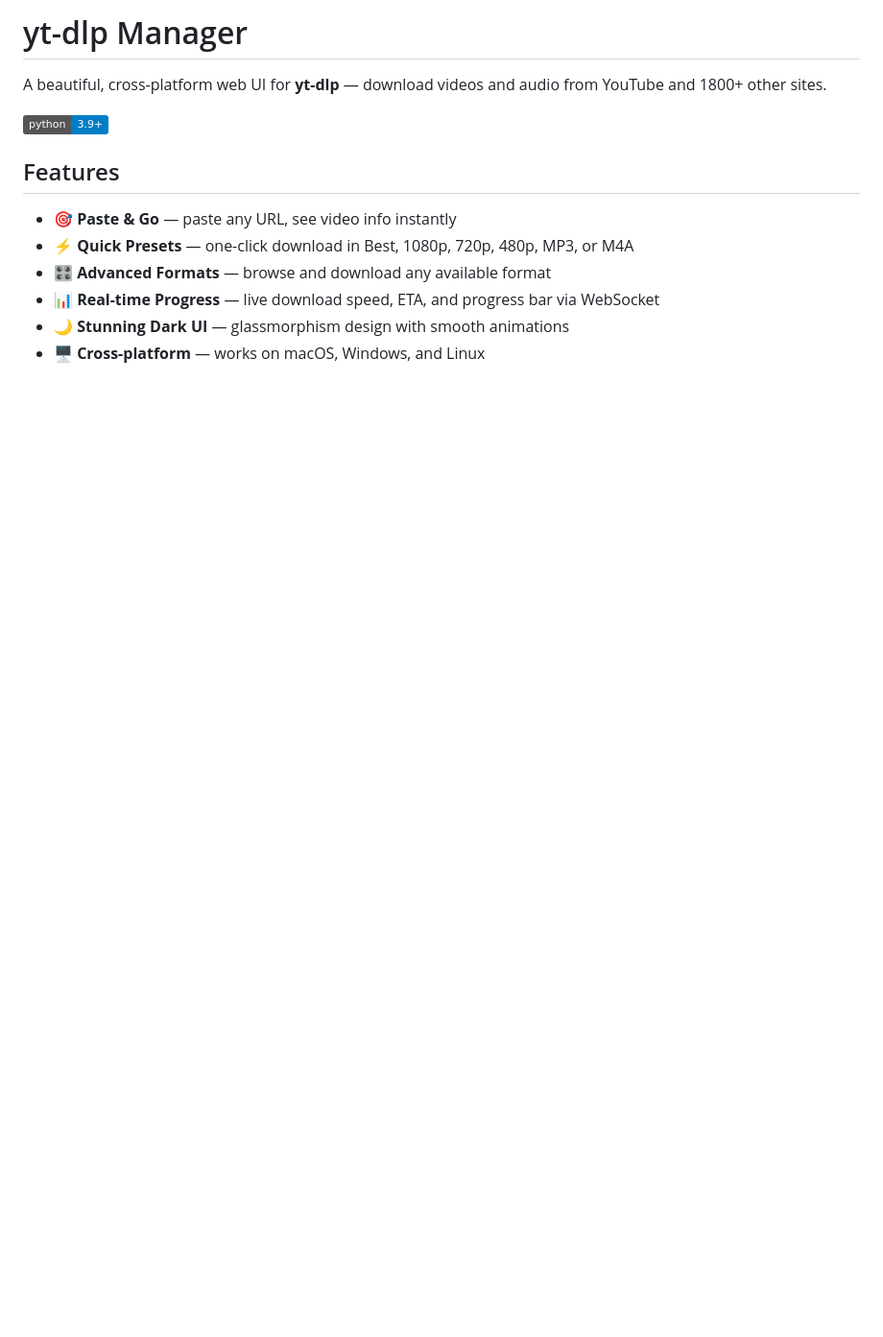
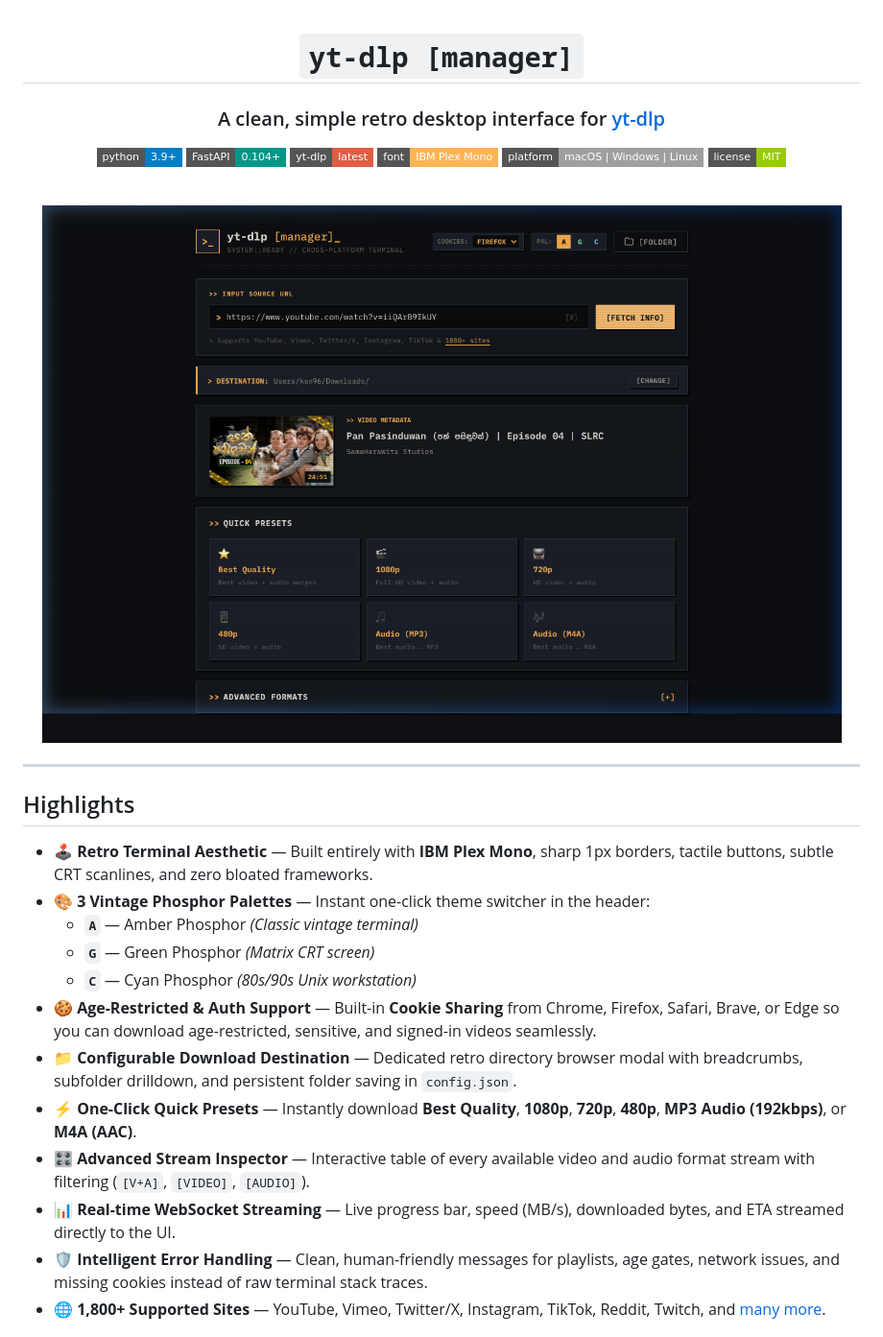
Before and after one commit to lewandowski96/yt-dlp-manager, a Markdown page: README.md, the part around the change printed below. Shown: that part at 96% size. Rendered like a GitHub page; pictures changed too: assets/screenshots/hero_amber.png (added); badges without logos; blank space fills up the shorter version.

```diff
--- a/README.md
+++ b/README.md
@@ -1,14 +1,36 @@
-# yt-dlp Manager
+<div align="center">
 
-A beautiful, cross-platform web UI for **yt-dlp** — download videos and audio from YouTube and 1800+ other sites.
+# `yt-dlp [manager]`
 
-![Python 3.9+](https://img.shields.io/badge/python-3.9+-blue)
+### A clean, simple retro desktop interface for [yt-dlp](https://github.com/yt-dlp/yt-dlp)
 
-## Features
+[![Python 3.9+](https://img.shields.io/badge/python-3.9+-blue.svg?style=flat-square)](https://www.python.org/)
+[![FastAPI](https://img.shields.io/badge/FastAPI-0.104+-009688.svg?style=flat-square&logo=fastapi)](https://fastapi.tiangolo.com/)
+[![yt-dlp](https://img.shields.io/badge/yt--dlp-latest-red.svg?style=flat-square)](https://github.com/yt-dlp/yt-dlp)
+[![Font](https://img.shields.io/badge/font-IBM%20Plex%20Mono-ffb454.svg?style=flat-square)](https://fonts.google.com/specimen/IBM+Plex+Mono)
+[![Platform](https://img.shields.io/badge/platform-macOS%20|%20Windows%20|%20Linux-lightgrey.svg?style=flat-square)](#)
+[![License: MIT](https://img.shields.io/badge/license-MIT-green.svg?style=flat-square)](LICENSE)
 
-- 🎯 **Paste & Go** — paste any URL, see video info instantly
-- ⚡ **Quick Presets** — one-click download in Best, 1080p, 720p, 480p, MP3, or M4A
-- 🎛️ **Advanced Formats** — browse and download any available format
-- 📊 **Real-time Progress** — live download speed, ETA, and progress bar via WebSocket
-- 🌙 **Stunning Dark UI** — glassmorphism design with smooth animations
-- 🖥️ **Cross-platform** — works on macOS, Windows, and Linux
+<br/>
+
+![yt-dlp Manager - Amber Theme](assets/screenshots/hero_amber.png)
+
+</div>
+
+---
+
+## Highlights
+
+- 🕹️ **Retro Terminal Aesthetic** — Built entirely with **IBM Plex Mono**, sharp 1px borders, tactile buttons, subtle CRT scanlines, and zero bloated frameworks.
+- 🎨 **3 Vintage Phosphor Palettes** — Instant one-click theme switcher in the header:
+  - **`A`** — Amber Phosphor *(Classic vintage terminal)*
+  - **`G`** — Green Phosphor *(Matrix CRT screen)*
+  - **`C`** — Cyan Phosphor *(80s/90s Unix workstation)*
+- 🍪 **Age-Restricted & Auth Support** — Built-in **Cookie Sharing** from Chrome, Firefox, Safari, Brave, or Edge so you can download age-restricted, sensitive, and signed-in videos seamlessly.
+- 📁 **Configurable Download Destination** — Dedicated retro directory browser modal with breadcrumbs, subfolder drilldown, and persistent folder saving in `config.json`.
+- ⚡ **One-Click Quick Presets** — Instantly download **Best Quality**, **1080p**, **720p**, **480p**, **MP3 Audio (192kbps)**, or **M4A (AAC)**.
+- 🎛️ **Advanced Stream Inspector** — Interactive table of every available video and audio format stream with filtering (`[V+A]`, `[VIDEO]`, `[AUDIO]`).
+- 📊 **Real-time WebSocket Streaming** — Live progress bar, speed (MB/s), downloaded bytes, and ETA streamed directly to the UI.
+- 🛡️ **Intelligent Error Handling** — Clean, human-friendly messages for playlists, age gates, network issues, and missing cookies instead of raw terminal stack traces.
+- 🌐 **1,800+ Supported Sites** — YouTube, Vimeo, Twitter/X, Instagram, TikTok, Reddit, Twitch, and [many more](https://github.com/yt-dlp/yt-dlp/blob/master/supportedsites.md).
+
```
Also changed, not shown: other parts of README.md (+82 -32 lines), assets/screenshots/directory_modal.png (added), assets/screenshots/green_theme.png (added).
